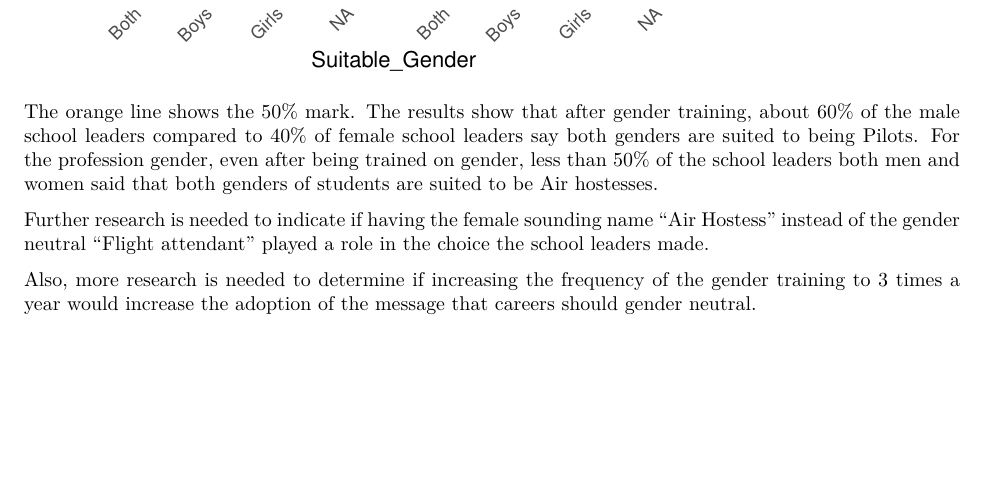
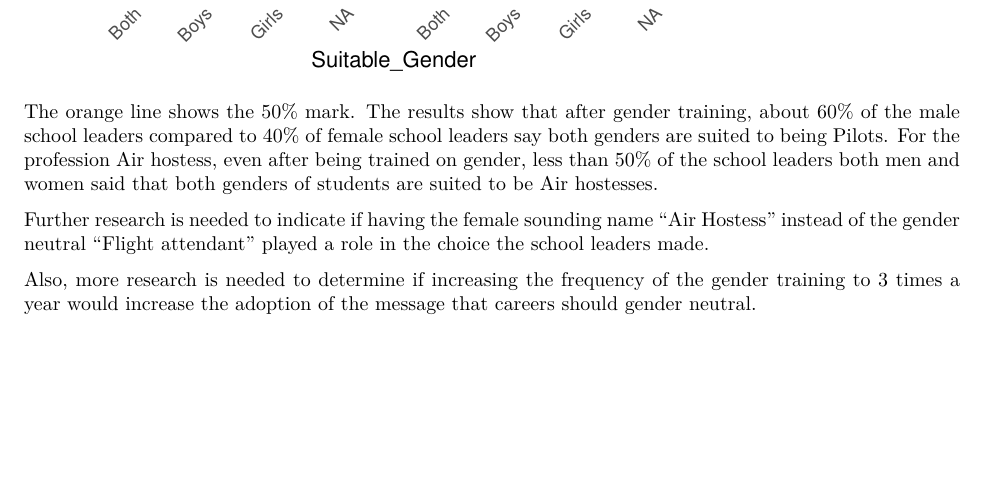
Before and after one commit to ktemadarko/GSL_Ama_Darko, an R Markdown document (analysis/Ama_K_Owusu_Darko_Assignment.Rmd): part of page 6 of 6, cut so that both start at the same text. The pictures show the output file analysis/Ama_K_Owusu_Darko_Assignment.pdf that the author committed with the source.

Commit message:
Correcting a typing mistake

````diff
--- a/analysis/Ama_K_Owusu_Darko_Assignment.Rmd
+++ b/analysis/Ama_K_Owusu_Darko_Assignment.Rmd
@@ -189,7 +189,7 @@ subtitle = "Figure 3. More males school leaders say professions are suited to bo
 ```
 
 
-The orange line shows the 50% mark. The results show that after gender training, about 60% of the male school leaders compared to 40% of female school leaders say both genders are suited to being Pilots. For the profession gender, even after being trained on gender, less than 50% of the school leaders both men and women said that both genders of students are suited to be Air hostesses.
+The orange line shows the 50% mark. The results show that after gender training, about 60% of the male school leaders compared to 40% of female school leaders say both genders are suited to being Pilots. For the profession Air hostess, even after being trained on gender, less than 50% of the school leaders both men and women said that both genders of students are suited to be Air hostesses.
 
 Further research is needed to indicate if having the female sounding name "Air Hostess" instead of the gender neutral "Flight attendant"  played a role in the choice the school leaders made.
 
````
Also changed, not shown: analysis/Ama_K_Owusu_Darko_Assignment.pdf.
